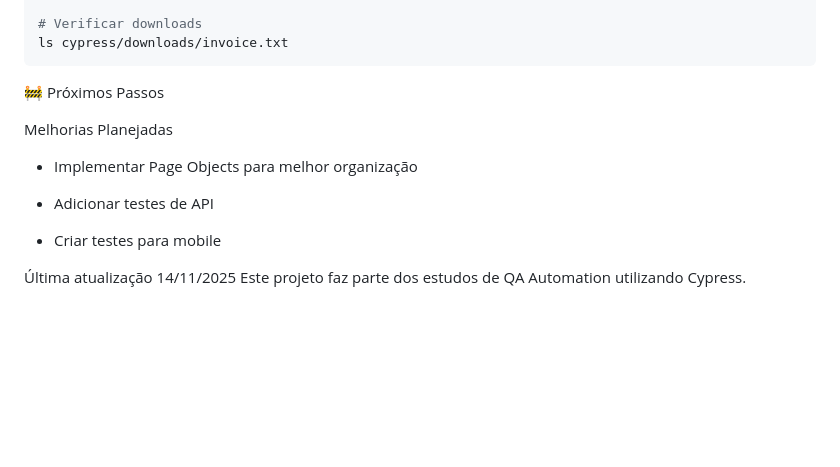
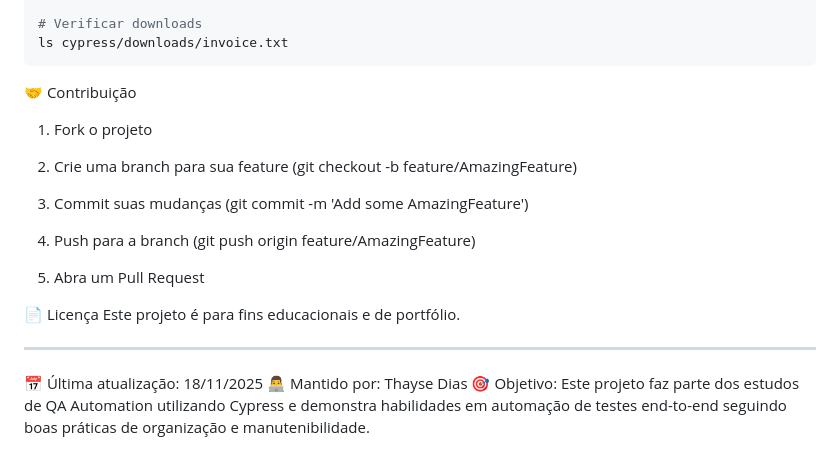
Before and after one commit to Thayse-Dias/automationExercise, a Markdown page: README.md, the part around the change. GitHub-like rendering; blank space fills up the shorter version.

Commit message:
Merge remote changes and add new features

````diff
--- a/README.md
+++ b/README.md
@@ -263,16 +263,23 @@ ls cypress/videos/fatura.cy.js.mp4
 ls cypress/downloads/invoice.txt
 ```
 
-🚧 Próximos Passos
+🤝 Contribuição
 
-Melhorias Planejadas
+1. Fork o projeto
 
-- Implementar Page Objects para melhor organização
+2. Crie uma branch para sua feature (git checkout -b feature/AmazingFeature)
 
-- Adicionar testes de API
+3. Commit suas mudanças (git commit -m 'Add some AmazingFeature')
 
-- Criar testes para mobile
+4. Push para a branch (git push origin feature/AmazingFeature)
 
+5. Abra um Pull Request
 
-Última atualização 14/11/2025
-Este projeto faz parte dos estudos de QA Automation utilizando Cypress.
+📄 Licença
+Este projeto é para fins educacionais e de portfólio.
+
+---
+
+📅 Última atualização: 18/11/2025
+👨‍💻 Mantido por: Thayse Dias
+🎯 Objetivo: Este projeto faz parte dos estudos de QA Automation utilizando Cypress e demonstra habilidades em automação de testes end-to-end seguindo boas práticas de organização e manutenibilidade.
````
